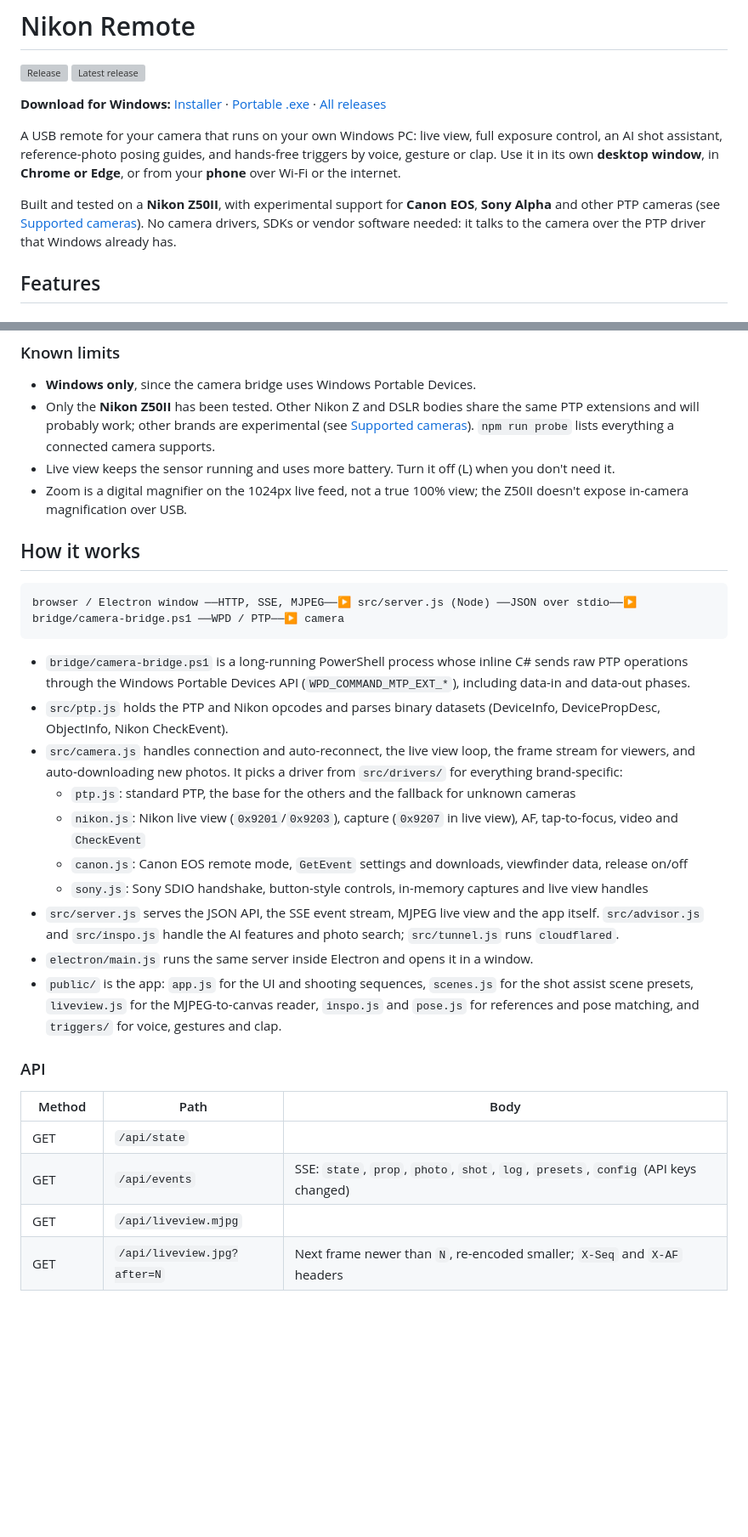
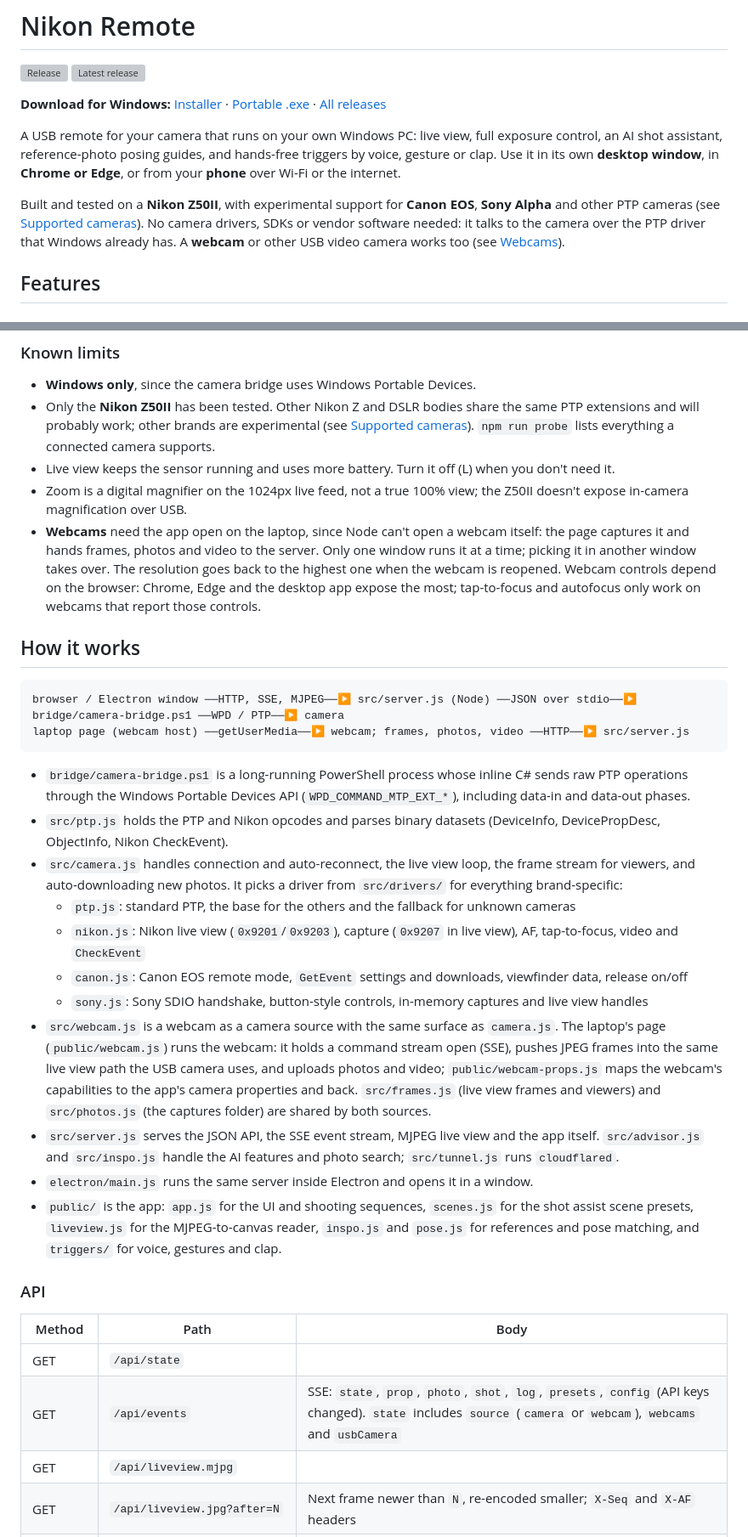
Before and after one commit to terraseraph/nikon-remote, a Markdown page: README.md, 2 parts joined by grey strips. Shown at 85% size. Drawn GitHub-style; blank space fills up the shorter version; grey boxes are pictures that could not be loaded.

````diff
--- a/README.md
+++ b/README.md
@@ -7,7 +7,7 @@
 
 A USB remote for your camera that runs on your own Windows PC: live view, full exposure control, an AI shot assistant, reference-photo posing guides, and hands-free triggers by voice, gesture or clap. Use it in its own **desktop window**, in **Chrome or Edge**, or from your **phone** over Wi-Fi or the internet.
 
-Built and tested on a **Nikon Z50II**, with experimental support for **Canon EOS**, **Sony Alpha** and other PTP cameras (see [Supported cameras](#supported-cameras)). No camera drivers, SDKs or vendor software needed: it talks to the camera over the PTP driver that Windows already has.
+Built and tested on a **Nikon Z50II**, with experimental support for **Canon EOS**, **Sony Alpha** and other PTP cameras (see [Supported cameras](#supported-cameras)). No camera drivers, SDKs or vendor software needed: it talks to the camera over the PTP driver that Windows already has. A **webcam** or other USB video camera works too (see [Webcams](#webcams)).
 
 ## Features
 
@@ -214,11 +230,13 @@ The Z50II only records when its **photo/video switch** is on video; the app tell
 - Only the **Nikon Z50II** has been tested. Other Nikon Z and DSLR bodies share the same PTP extensions and will probably work; other brands are experimental (see [Supported cameras](#supported-cameras)). `npm run probe` lists everything a connected camera supports.
 - Live view keeps the sensor running and uses more battery. Turn it off (L) when you don't need it.
 - Zoom is a digital magnifier on the 1024px live feed, not a true 100% view; the Z50II doesn't expose in-camera magnification over USB.
+- **Webcams** need the app open on the laptop, since Node can't open a webcam itself: the page captures it and hands frames, photos and video to the server. Only one window runs it at a time; picking it in another window takes over. The resolution goes back to the highest one when the webcam is reopened. Webcam controls depend on the browser: Chrome, Edge and the desktop app expose the most; tap-to-focus and autofocus only work on webcams that report those controls.
 
 ## How it works
 
 ```
 browser / Electron window ──HTTP, SSE, MJPEG──▶ src/server.js (Node) ──JSON over stdio──▶ bridge/camera-bridge.ps1 ──WPD / PTP──▶ camera
+laptop page (webcam host) ──getUserMedia──▶ webcam; frames, photos, video ──HTTP──▶ src/server.js
 ```
 
 - `bridge/camera-bridge.ps1` is a long-running PowerShell process whose inline C# sends raw PTP operations through the Windows Portable Devices API (`WPD_COMMAND_MTP_EXT_*`), including data-in and data-out phases.
@@ -228,6 +246,7 @@ browser / Electron window ──HTTP, SSE, MJPEG──▶ src/server.js (Node)
   - `nikon.js`: Nikon live view (`0x9201`/`0x9203`), capture (`0x9207` in live view), AF, tap-to-focus, video and `CheckEvent`
   - `canon.js`: Canon EOS remote mode, `GetEvent` settings and downloads, viewfinder data, release on/off
   - `sony.js`: Sony SDIO handshake, button-style controls, in-memory captures and live view handles
+- `src/webcam.js` is a webcam as a camera source with the same surface as `camera.js`. The laptop's page (`public/webcam.js`) runs the webcam: it holds a command stream open (SSE), pushes JPEG frames into the same live view path the USB camera uses, and uploads photos and video; `public/webcam-props.js` maps the webcam's capabilities to the app's camera properties and back. `src/frames.js` (live view frames and viewers) and `src/photos.js` (the captures folder) are shared by both sources.
 - `src/server.js` serves the JSON API, the SSE event stream, MJPEG live view and the app itself. `src/advisor.js` and `src/inspo.js` handle the AI features and photo search; `src/tunnel.js` runs `cloudflared`.
 - `electron/main.js` runs the same server inside Electron and opens it in a window.
 - `public/` is the app: `app.js` for the UI and shooting sequences, `scenes.js` for the shot assist scene presets, `liveview.js` for the MJPEG-to-canvas reader, `inspo.js` and `pose.js` for references and pose matching, and `triggers/` for voice, gestures and clap.
@@ -237,7 +256,7 @@ browser / Electron window ──HTTP, SSE, MJPEG──▶ src/server.js (Node)
 | Method | Path | Body |
 | --- | --- | --- |
 | GET | `/api/state` | |
-| GET | `/api/events` | SSE: `state`, `prop`, `photo`, `shot`, `log`, `presets`, `config` (API keys changed) |
+| GET | `/api/events` | SSE: `state`, `prop`, `photo`, `shot`, `log`, `presets`, `config` (API keys changed). `state` includes `source` (`camera` or `webcam`), `webcams` and `usbCamera` |
 | GET | `/api/liveview.mjpg` | |
 | GET | `/api/liveview.jpg?after=N` | Next frame newer than `N`, re-encoded smaller; `X-Seq` and `X-AF` headers |
 | GET | `/api/photos` | |
````
Also changed, not shown: other parts of README.md (+20 -0 lines).
